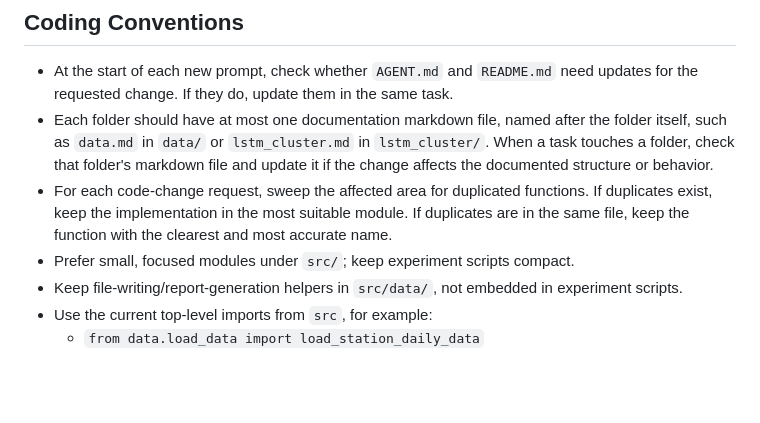
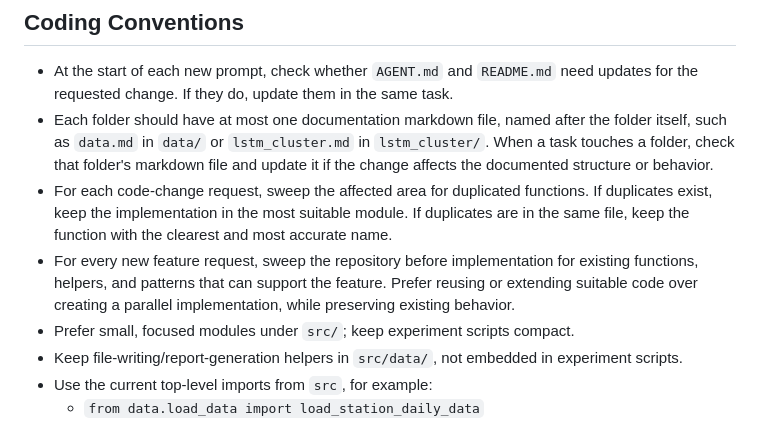
Before and after one commit to LeonardoLucasdaSilva/climate_temporal_cluster, a Markdown page: AGENT.md, the part around the change. Drawn GitHub-style; blank space fills up the shorter version.

Commit message:
docs: added an instruction to AGENT.md that induces code re-usage

```diff
--- a/AGENT.md
+++ b/AGENT.md
@@ -37,6 +37,10 @@ and cluster-specific LSTM precipitation models.
   functions. If duplicates exist, keep the implementation in the most suitable
   module. If duplicates are in the same file, keep the function with the
   clearest and most accurate name.
+- For every new feature request, sweep the repository before implementation for
+  existing functions, helpers, and patterns that can support the feature.
+  Prefer reusing or extending suitable code over creating a parallel
+  implementation, while preserving existing behavior.
 - Prefer small, focused modules under `src/`; keep experiment scripts compact.
 - Keep file-writing/report-generation helpers in `src/data/`, not embedded in
   experiment scripts.
```
